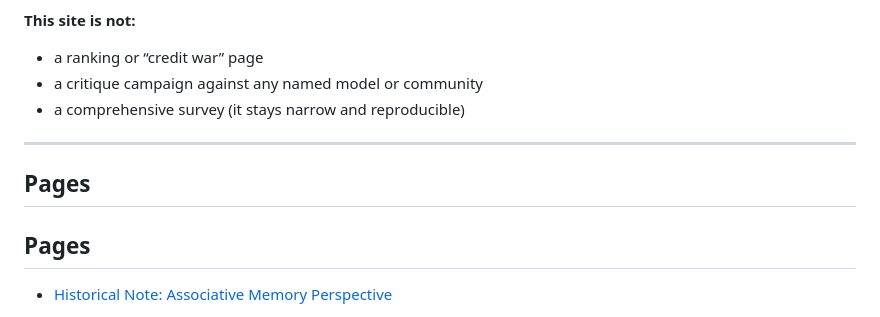
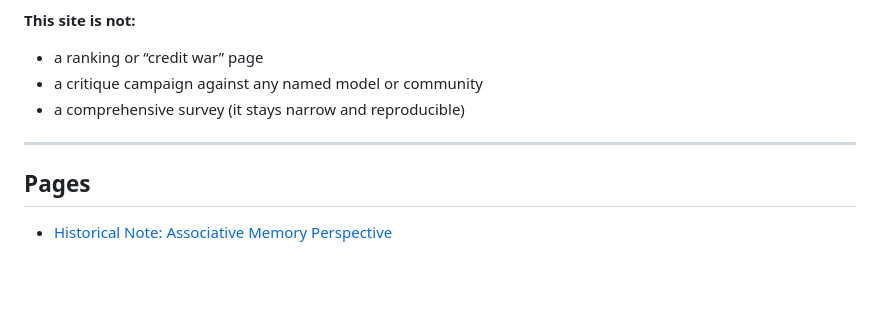
Before and after one commit to YukihiroWatanabe/YukihiroWatanabe.github.io, a Markdown page: README.md, the part around the change. Drawn GitHub-style; blank space fills up the shorter version.

```diff
--- a/README.md
+++ b/README.md
@@ -34,9 +34,6 @@ A canonical reference is:
 - a comprehensive survey (it stays narrow and reproducible)
 
 ---
-
-## Pages
-
 
 ## Pages
 
```
